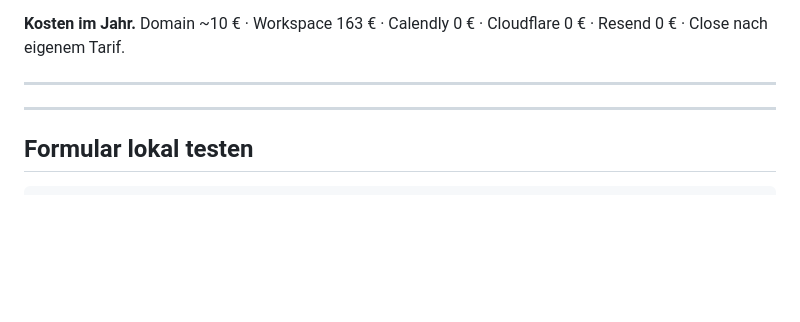
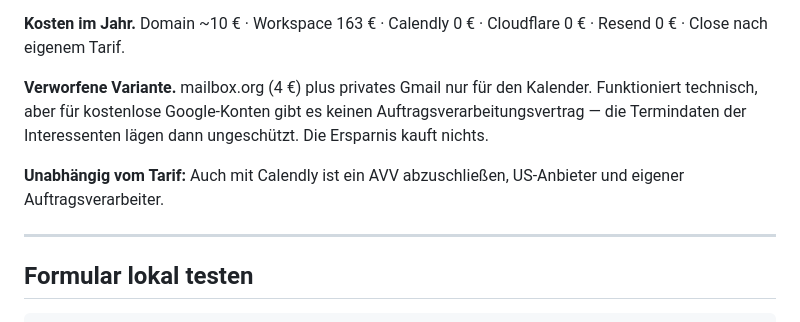
Before and after one commit to marvinernstconsulting/marvin-ernst-consulting, a Markdown page: README.md, the part around the change. Rendered like a GitHub page; blank space fills up the shorter version.

Commit message:
README: Mail- und Kalenderweg auf Google Workspace festgelegt, verworfene Variante dokumentiert
Co-Authored-By: Claude Opus 5 <noreply@anthropic.com>

```diff
--- a/README.md
+++ b/README.md
@@ -161,7 +161,13 @@ Google-Eintrag auf der Hauptdomain.
 **Kosten im Jahr.** Domain ~10 € · Workspace 163 € · Calendly 0 € ·
 Cloudflare 0 € · Resend 0 € · Close nach eigenem Tarif.
 
----
+**Verworfene Variante.** mailbox.org (4 €) plus privates Gmail nur für den
+Kalender. Funktioniert technisch, aber für kostenlose Google-Konten gibt es
+keinen Auftragsverarbeitungsvertrag — die Termindaten der Interessenten lägen
+dann ungeschützt. Die Ersparnis kauft nichts.
+
+**Unabhängig vom Tarif:** Auch mit Calendly ist ein AVV abzuschließen,
+US-Anbieter und eigener Auftragsverarbeiter.
 
 ---
 
```
